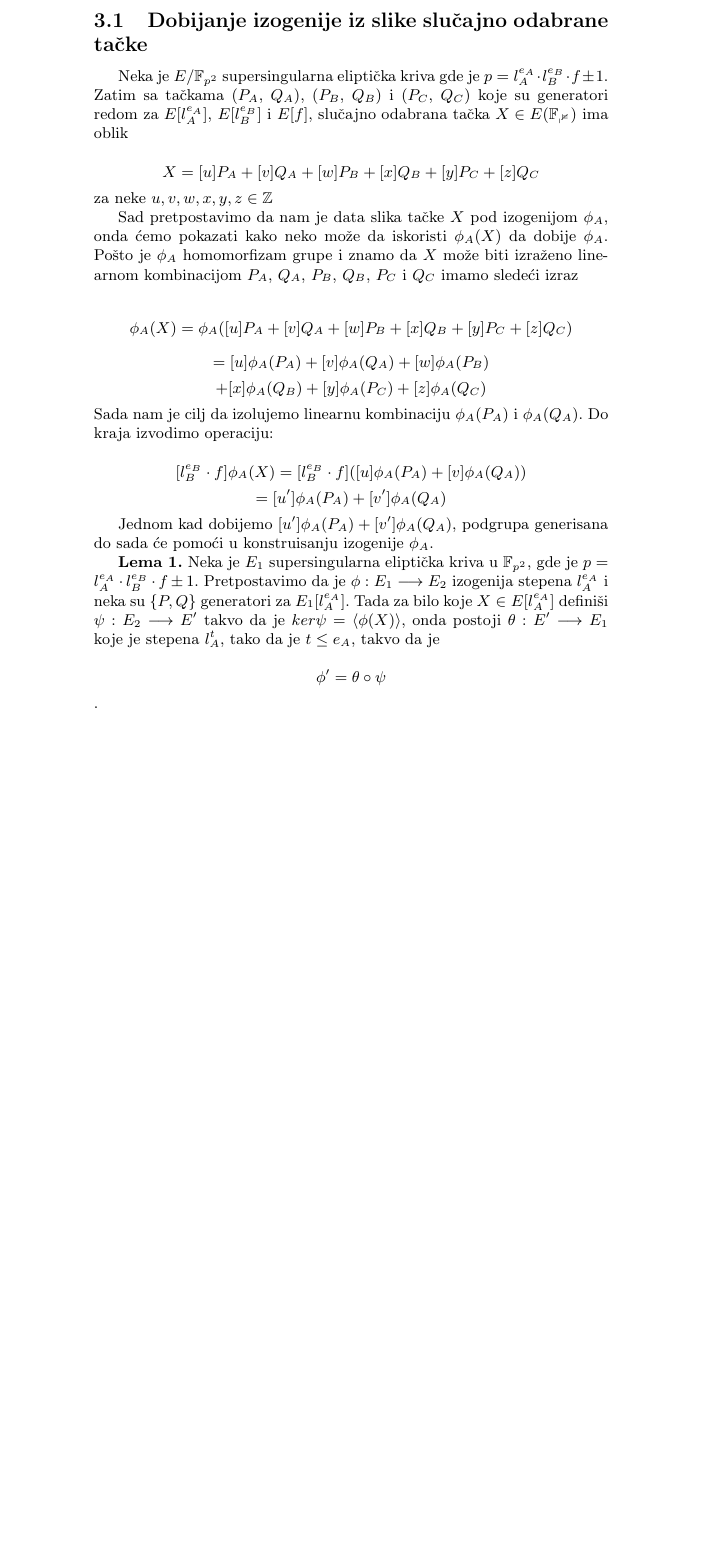
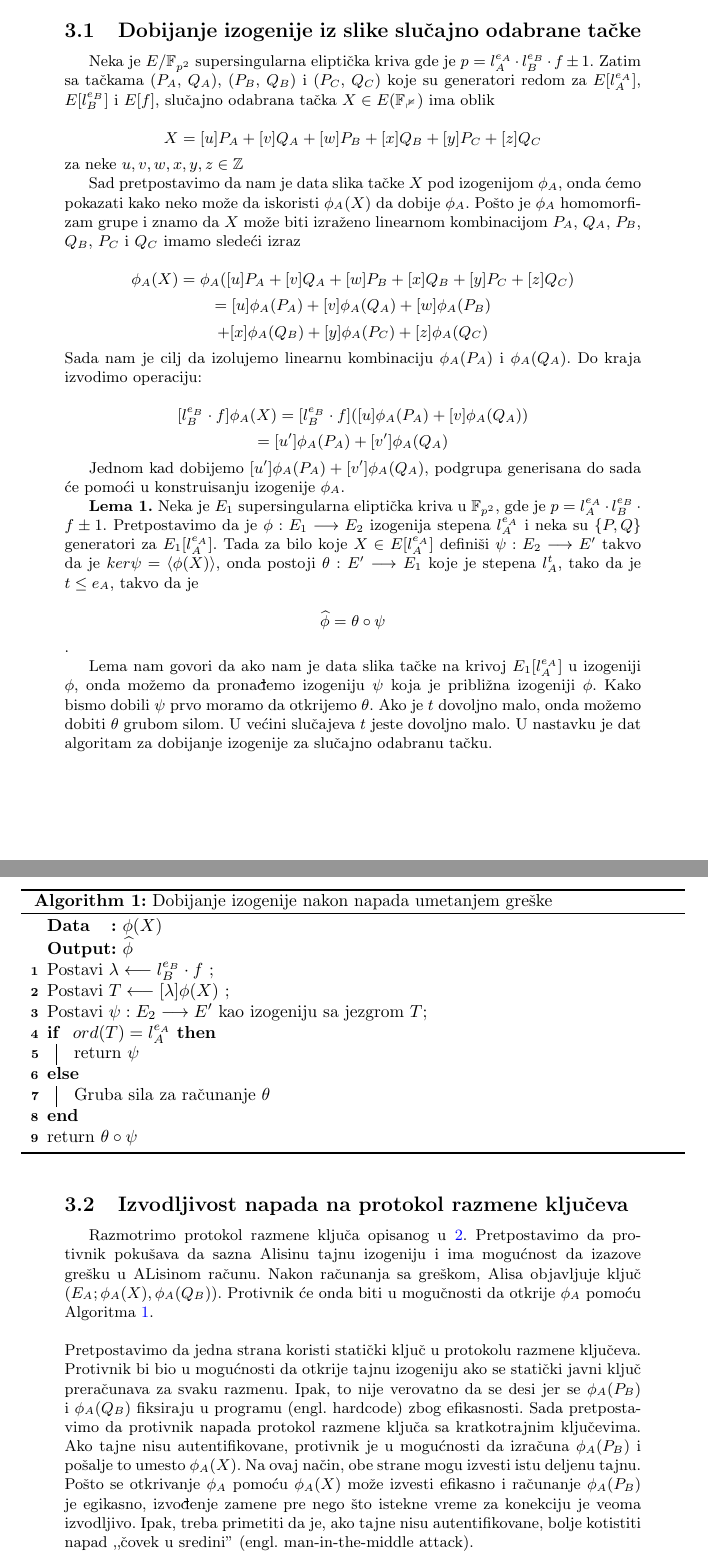
Before and after one commit to djinx/Napadi-na-kriptosisteme, a LaTeX document (Napadi.tex): part of page 3 of 3 before the commit and two parts of pages 3 and 4 of 4 after it, the two joined at a grey line, cut so that both start at the same text, the shorter picture padded with empty space. Compiled offline with pdfLaTeX.

Commit message:
Zavrsen prevod

```diff
--- a/Napadi.tex
+++ b/Napadi.tex
@@ -1,5 +1,7 @@
 \documentclass[a4paper]{article}
 
+
+\usepackage[margin=1.5in]{geometry}
 \usepackage{color}
 \usepackage{url}
 \usepackage[utf8]{inputenc} % make weird characters work
@@ -7,11 +9,12 @@
 
 \usepackage[english,serbian]{babel}
 %\usepackage[english,serbianc]{babel} %ukljuciti babel sa ovim opcijama, umesto gornjim, ukoliko se koristi cirilica
-\setcounter{tocdepth}{1}
+\setcounter{tocdepth}{3}
 \usepackage[unicode]{hyperref}
 \hypersetup{colorlinks,citecolor=green,filecolor=green,linkcolor=blue,urlcolor=blue}
 \usepackage{amsmath}
 \usepackage{amssymb}
+\usepackage[linesnumbered,ruled]{algorithm2e}
 
 \begin{document}
 
@@ -104,8 +97,40 @@ Jednom kad dobijemo $ [u']\phi_A(P_A) + [v']\phi_A(Q_A)$, podgrupa generisana do
 
 \textbf{Lema 1.} Neka je $E_1$ supersingularna eliptička kriva u $\mathbb{F}_{p^2}$, gde je $p = l^{e_A}_{A} \cdot l^{e_B}_{B} \cdot f \pm 1$. Pretpostavimo da je $\phi : E_1 \longrightarrow E_2$ izogenija stepena $l_A^{e_A}$ i  neka su $\{P, Q\}$ generatori za $E_1[l_A^{e_A}]$. Tada za bilo koje $X \in E[l_A^{e_A}]$ definiši $\psi : E_2 \longrightarrow E'$ takvo da je $ker \psi = \langle \phi(X) \rangle$, onda postoji $\theta: E' \longrightarrow E_1$ koje je stepena $l_A^t$, tako da je $t \leq e_A$, takvo da je
 
-$$\phi' = \theta \circ \psi$$.
+$$\widehat{\phi} = \theta \circ \psi$$.
+
+Lema nam govori da ako nam je data slika tačke na krivoj $E_1[l^{e_A}_A]$ u izogeniji $\phi$, onda možemo da pronađemo izogeniju $\psi$ koja je približna izogeniji $\phi$. Kako bismo dobili $\psi$ prvo moramo da otkrijemo $\theta$. Ako je $t$ dovoljno malo, onda možemo dobiti $\theta$ grubom silom. U većini slučajeva $t$ jeste dovoljno malo. U nastavku je dat algoritam za dobijanje izogenije za slučajno odabranu tačku.
 
 
+\begin{algorithm}
+	\label{alg: napad greskom}
+	\SetKwInOut{Input}{Data}
+	\SetKwInOut{Output}{Output}
+
+	\Input{$\phi(X)$}
+	\Output{$\widehat{\phi}$}
+
+	Postavi $\lambda \longleftarrow l_B^{e_B} \cdot f$ \;
+	Postavi $T \longleftarrow [\lambda]\phi(X)$ \;
+	Postavi $\psi: E_2 \longrightarrow E'$ kao izogeniju sa jezgrom $T$\;
+	\eIf{ $ord(T) = l_A^{e_A}$}
+		{
+			return $\psi$
+		}
+		{
+			Gruba sila za računanje $\theta$
+		}
+	return $\theta \circ \psi$
+	\caption{Dobijanje izogenije nakon napada umetanjem greške}
+\end{algorithm}
+
+
+\subsection{Izvodljivost napada na protokol razmene ključeva}
+
+Razmotrimo protokol razmene ključa opisanog u \ref{sec: razmena kljuca}. Pretpostavimo da protivnik pokušava da sazna Alisinu tajnu izogeniju i ima mogućnost da izazove grešku u ALisinom računu. Nakon računanja sa greškom, Alisa objavljuje ključ $(E_A; \phi_A(X), \phi_A(Q_B))$. Protivnik će onda biti u mogučnosti da otkrije $\phi_A$ pomoću Algoritma \ref{alg: napad greskom}.
+\\
+\\
+Pretpostavimo da jedna strana koristi statički ključ u protokolu razmene ključeva. Protivnik bi bio u mogućnosti da otkrije tajnu izogeniju ako se statički javni ključ preračunava za svaku razmenu. Ipak, to nije verovatno da se desi jer se $\phi_A(P_B)$ i $\phi_A(Q_B)$ fiksiraju u programu (engl. hardcode) zbog efikasnosti.
+Sada pretpostavimo da protivnik napada protokol razmene ključa sa kratkotrajnim ključevima. Ako tajne nisu autentifikovane, protivnik je u mogućnosti da izračuna $\phi_A(P_B)$ i pošalje to umesto $\phi_A(X)$. Na ovaj način, obe strane mogu izvesti istu deljenu tajnu. Pošto se otkrivanje $\phi_A$ pomoću  $\phi_A(X)$ može izvesti efikasno i računanje  $\phi_A(P_B)$ je egikasno, izvođenje zamene pre nego što istekne vreme za konekciju je veoma izvodljivo. Ipak, treba primetiti da je, ako tajne nisu autentifikovane, bolje kotistiti napad ‚‚čovek u sredini'' (engl. man-in-the-middle attack).
 
 \end{document}
```
Also changed, not shown: Napadi.pdf, Napadi.tex (22 more changed lines), 1 other file.
